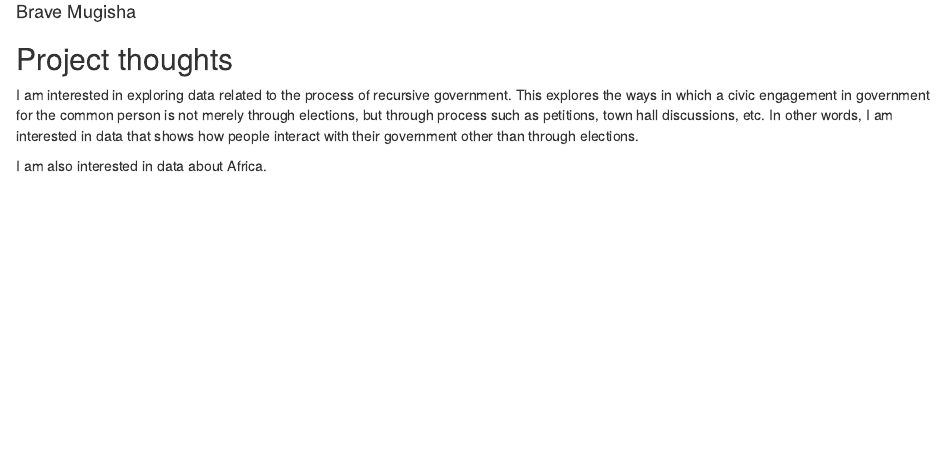
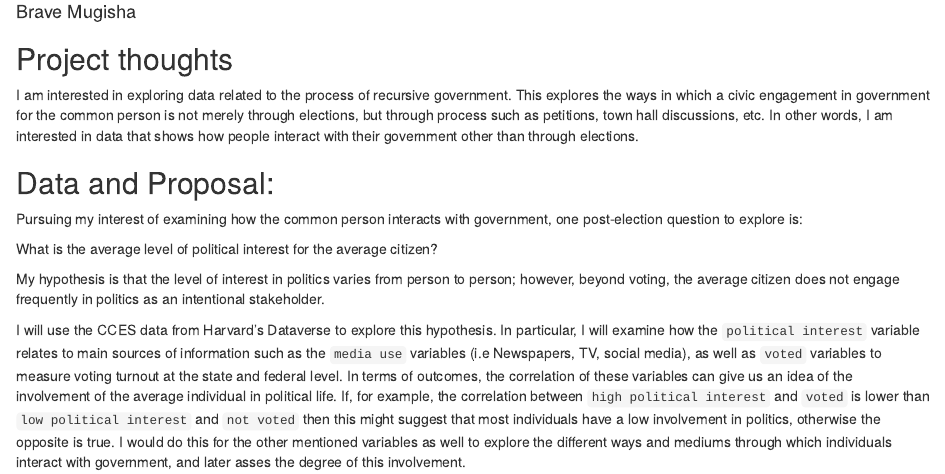
Before and after one commit to bravemugisha/government_petitioning_data_analysis, an R Markdown document (index.Rmd): the page in a window 1100 px wide, from 70 px down. Rendered offline with R 4.5, knitr and Pandoc, with nearby package versions; drawn as R Markdown's standard HTML page in place of the format the file asks for.

Commit message:
data_and_proposal

```diff
--- a/index.Rmd
+++ b/index.Rmd
@@ -13,4 +13,12 @@ output:
 
 I am interested in exploring data related to the process of recursive government. This explores the ways in which a civic engagement in government for the common person is not merely through elections, but through process such as petitions, town hall discussions, etc. In other words, I am interested in data that shows how people interact with their government other than through elections.
 
-I am also interested in data about Africa.
+## Data and Proposal:
+
+Pursuing my interest of examining how the common person interacts with government, one post-election question to explore is:
+
+What is the average level of political interest for the average citizen?
+
+My hypothesis is that the level of interest in politics varies from person to person; however, beyond voting, the average citizen does not engage frequently in politics as an intentional stakeholder.
+
+I will use the CCES data from Harvard’s Dataverse to explore this hypothesis. In particular, I will examine how the `political interest` variable relates to main sources of information such as the `media use` variables (i.e Newspapers, TV, social media), as well as `voted` variables to measure voting turnout at the state and federal level. In terms of outcomes, the correlation of these variables can give us an idea of the involvement of the average individual in political life. If, for example, the correlation between `high political interest` and `voted` is lower than `low political interest` and `not voted` then this might suggest that most individuals have a low involvement in politics, otherwise the opposite is true. I would do this for the other mentioned variables as well to explore the different ways and mediums through which individuals interact with government, and later asses the degree of this involvement.
```
Also changed, not shown: index.html.
